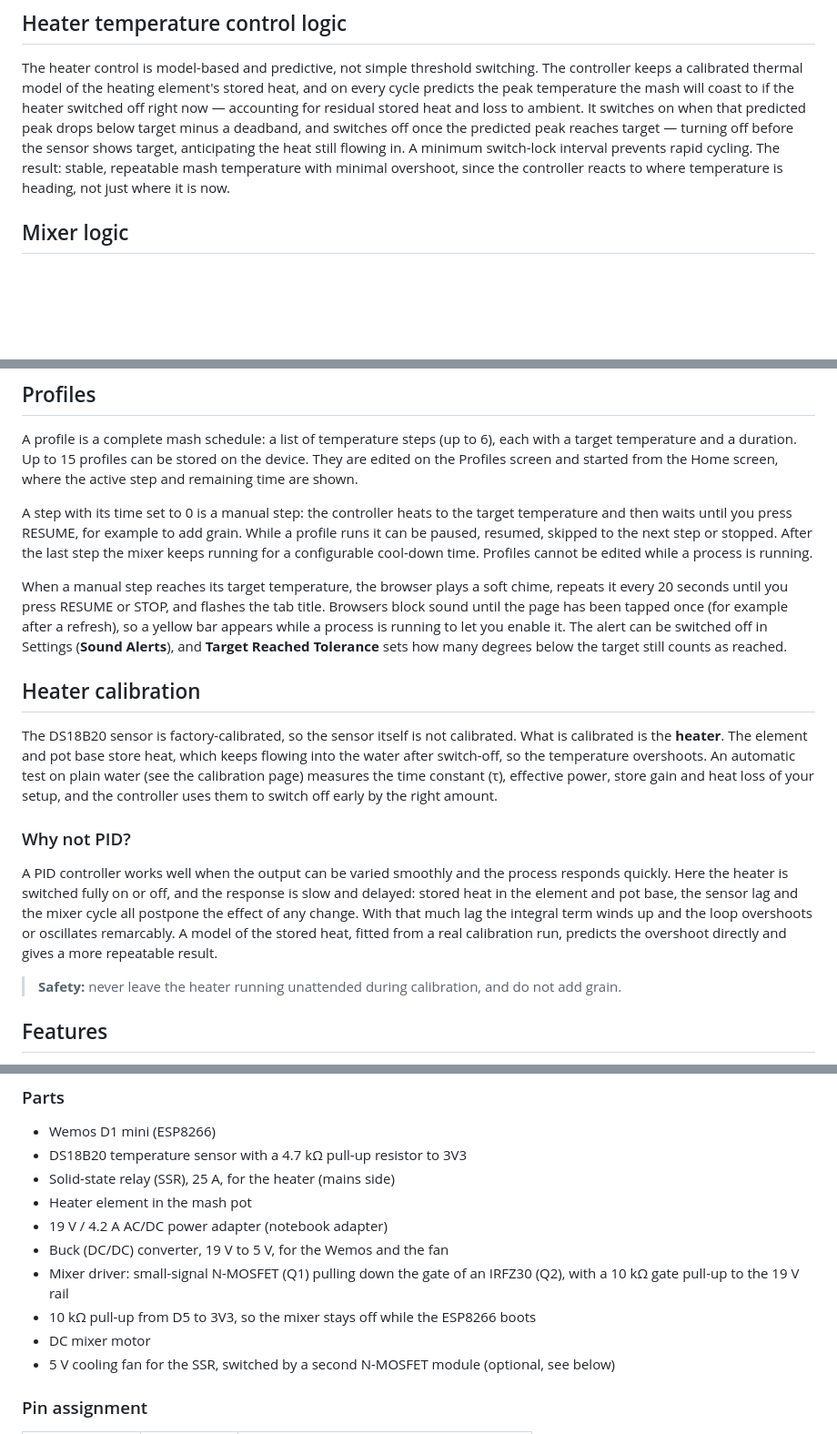
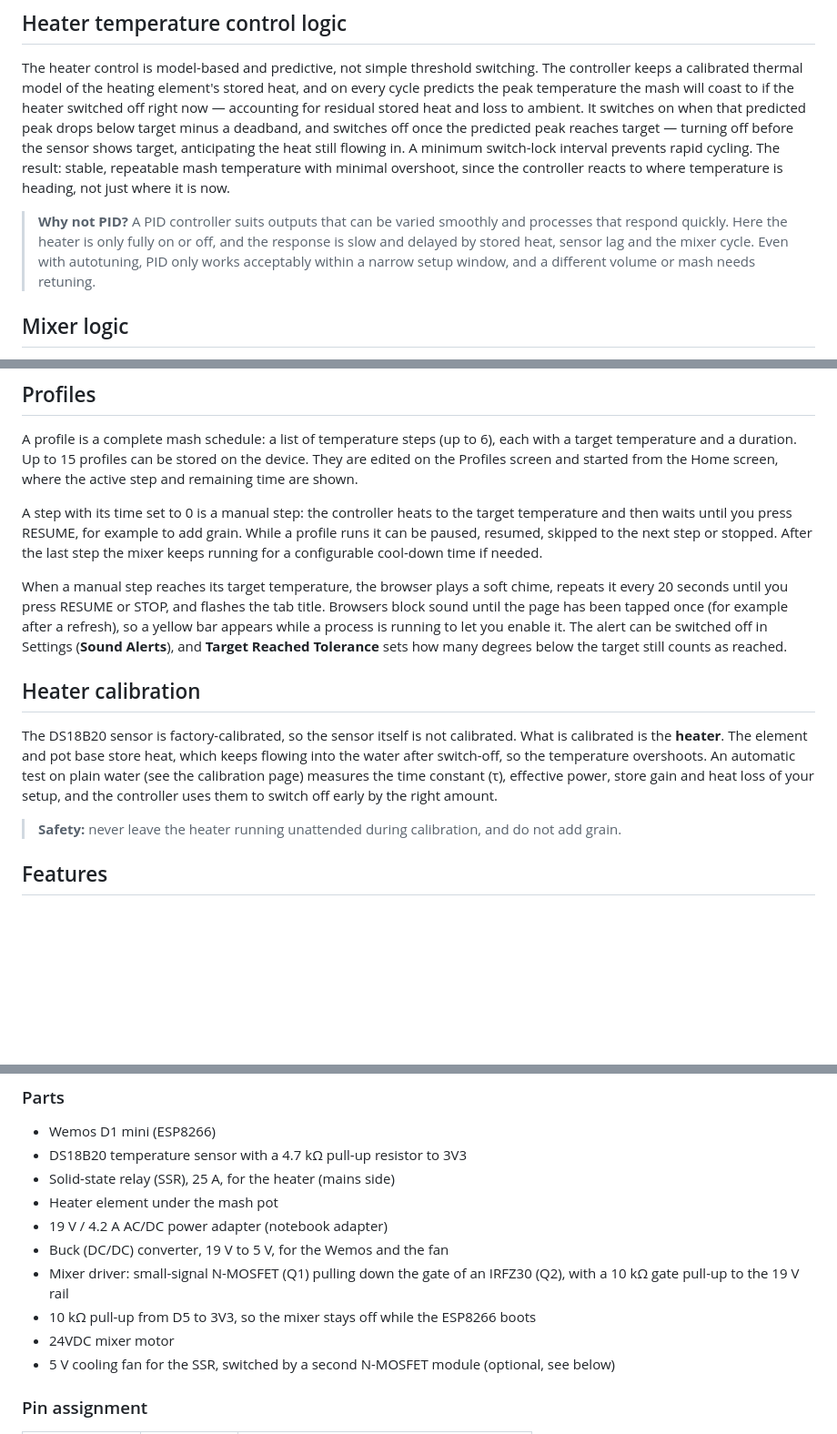
Before and after one commit to nppc/MashController, a Markdown page: README.md, 3 parts joined by grey strips. Shown at 91% size. GitHub-like rendering; blank space fills up the shorter version.

Commit message:
Revise README for clarity and detail
Updated the README to clarify the functionality of the heater control and mixer logic, including changes to the explanation of manual steps in profiles and safety notices during calibration.

```diff
--- a/README.md
+++ b/README.md
@@ -23,6 +20,8 @@ During mashing, the temperature must stay within a fairly narrow range to suppor
 The heater control is model-based and predictive, not simple threshold switching. The controller keeps a calibrated thermal model of the heating element's stored heat, and on every cycle predicts the peak temperature the mash will coast to if the heater switched off right now — accounting for residual stored heat and loss to ambient.
 It switches on when that predicted peak drops below target minus a deadband, and switches off once the predicted peak reaches target — turning off before the sensor shows target, anticipating the heat still flowing in. A minimum switch-lock interval prevents rapid cycling. The result: stable, repeatable mash temperature with minimal overshoot, since the controller reacts to where temperature is heading, not just where it is now.
 
+> **Why not PID?** A PID controller suits outputs that can be varied smoothly and processes that respond quickly. Here the heater is only fully on or off, and the response is slow and delayed by stored heat, sensor lag and the mixer cycle. Even with autotuning, PID only works acceptably within a narrow setup window, and a different volume or mash needs retuning.
+
 ## Mixer logic
 
 The mixer logic is intended to keep the mash moving while the heater is active. A mash can develop temperature gradients, especially in a vessel with a heating element near the bottom, where the liquid close to the heater becomes warmer than the rest. The mixer helps prevent that by circulating the mash and blending warmer and cooler zones together.
@@ -33,17 +32,13 @@ This improves consistency, reduces hot spots, and helps the system hold a more u
 
 A profile is a complete mash schedule: a list of temperature steps (up to 6), each with a target temperature and a duration. Up to 15 profiles can be stored on the device. They are edited on the Profiles screen and started from the Home screen, where the active step and remaining time are shown.
 
-A step with its time set to 0 is a manual step: the controller heats to the target temperature and then waits until you press RESUME, for example to add grain. While a profile runs it can be paused, resumed, skipped to the next step or stopped. After the last step the mixer keeps running for a configurable cool-down time. Profiles cannot be edited while a process is running.
+A step with its time set to 0 is a manual step: the controller heats to the target temperature and then waits until you press RESUME, for example to add grain. While a profile runs it can be paused, resumed, skipped to the next step or stopped. After the last step the mixer keeps running for a configurable cool-down time if needed.
 
 When a manual step reaches its target temperature, the browser plays a soft chime, repeats it every 20 seconds until you press RESUME or STOP, and flashes the tab title. Browsers block sound until the page has been tapped once (for example after a refresh), so a yellow bar appears while a process is running to let you enable it. The alert can be switched off in Settings (**Sound Alerts**), and **Target Reached Tolerance** sets how many degrees below the target still counts as reached.
 
 ## Heater calibration
 
 The DS18B20 sensor is factory-calibrated, so the sensor itself is not calibrated. What is calibrated is the **heater**. The element and pot base store heat, which keeps flowing into the water after switch-off, so the temperature overshoots. An automatic test on plain water (see the calibration page) measures the time constant (τ), effective power, store gain and heat loss of your setup, and the controller uses them to switch off early by the right amount.
-
-### Why not PID?
-
-A PID controller works well when the output can be varied smoothly and the process responds quickly. Here the heater is switched fully on or off, and the response is slow and delayed: stored heat in the element and pot base, the sensor lag and the mixer cycle all postpone the effect of any change. With that much lag the integral term winds up and the loop overshoots or oscillates remarcably. A model of the stored heat, fitted from a real calibration run, predicts the overshoot directly and gives a more repeatable result.
 
 > **Safety:** never leave the heater running unattended during calibration, and do not add grain.
 
@@ -87,12 +82,12 @@ The wiring diagram below shows how the Wemos D1 mini is connected to the sensor,
 - Wemos D1 mini (ESP8266)
 - DS18B20 temperature sensor with a 4.7 kΩ pull-up resistor to 3V3
 - Solid-state relay (SSR), 25 A, for the heater (mains side)
-- Heater element in the mash pot
+- Heater element under the mash pot
 - 19 V / 4.2 A AC/DC power adapter (notebook adapter)
 - Buck (DC/DC) converter, 19 V to 5 V, for the Wemos and the fan
 - Mixer driver: small-signal N-MOSFET (Q1) pulling down the gate of an IRFZ30 (Q2), with a 10 kΩ gate pull-up to the 19 V rail
 - 10 kΩ pull-up from D5 to 3V3, so the mixer stays off while the ESP8266 boots
-- DC mixer motor
+- 24VDC mixer motor
 - 5 V cooling fan for the SSR, switched by a second N-MOSFET module (optional, see below)
 
 ### Pin assignment
```
Also changed, not shown: other parts of README.md (+0 -3 lines).
